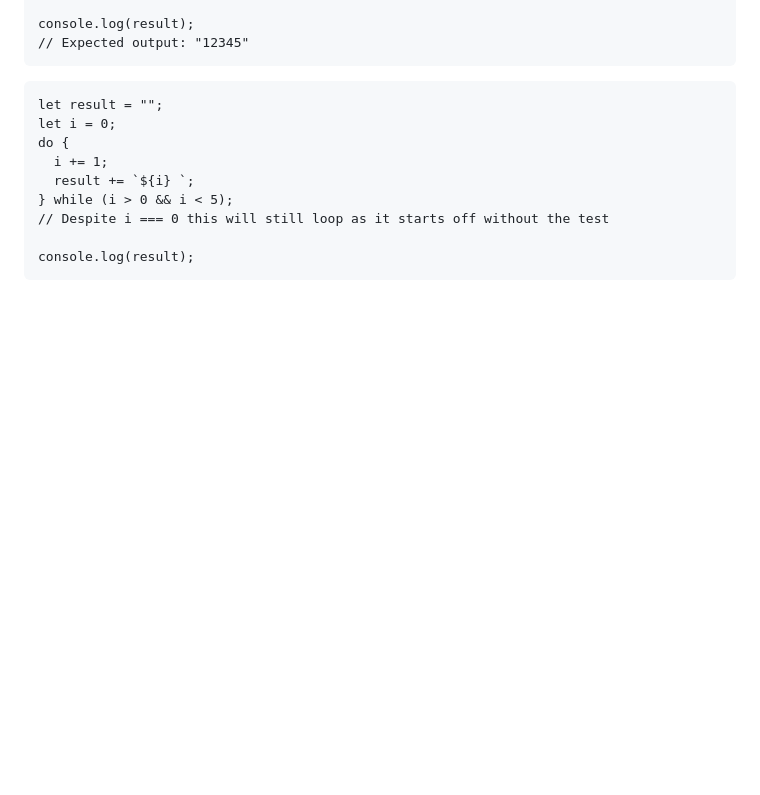
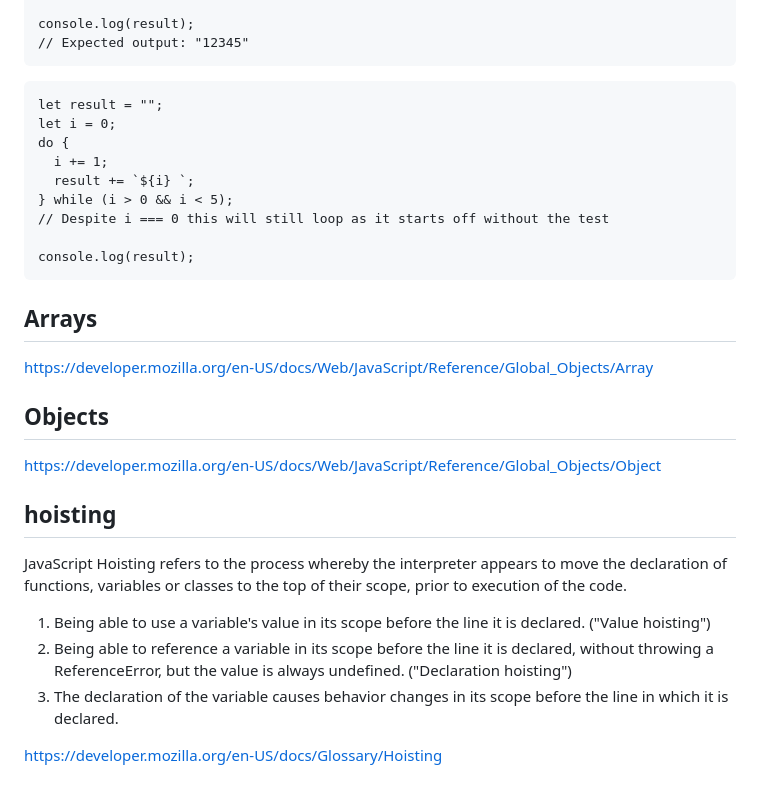
Before and after one commit to Mayurwagh98/revision, a Markdown page: Notes.md, the part around the change. Rendered like a GitHub page; blank space fills up the shorter version.

Commit message:
Added: arrays, obj and hoisting

````diff
--- a/Notes.md
+++ b/Notes.md
@@ -265,3 +265,18 @@ do {
 
 console.log(result);
 ```
+## Arrays
+https://developer.mozilla.org/en-US/docs/Web/JavaScript/Reference/Global_Objects/Array
+
+## Objects
+https://developer.mozilla.org/en-US/docs/Web/JavaScript/Reference/Global_Objects/Object
+
+## hoisting
+
+JavaScript Hoisting refers to the process whereby the interpreter appears to move the declaration of functions, variables or classes to the top of their scope, prior to execution of the code.
+
+1. Being able to use a variable's value in its scope before the line it is declared. ("Value hoisting")
+2. Being able to reference a variable in its scope before the line it is declared, without throwing a ReferenceError, but the value is always undefined. ("Declaration hoisting")
+3. The declaration of the variable causes behavior changes in its scope before the line in which it is declared.
+
+https://developer.mozilla.org/en-US/docs/Glossary/Hoisting
````
